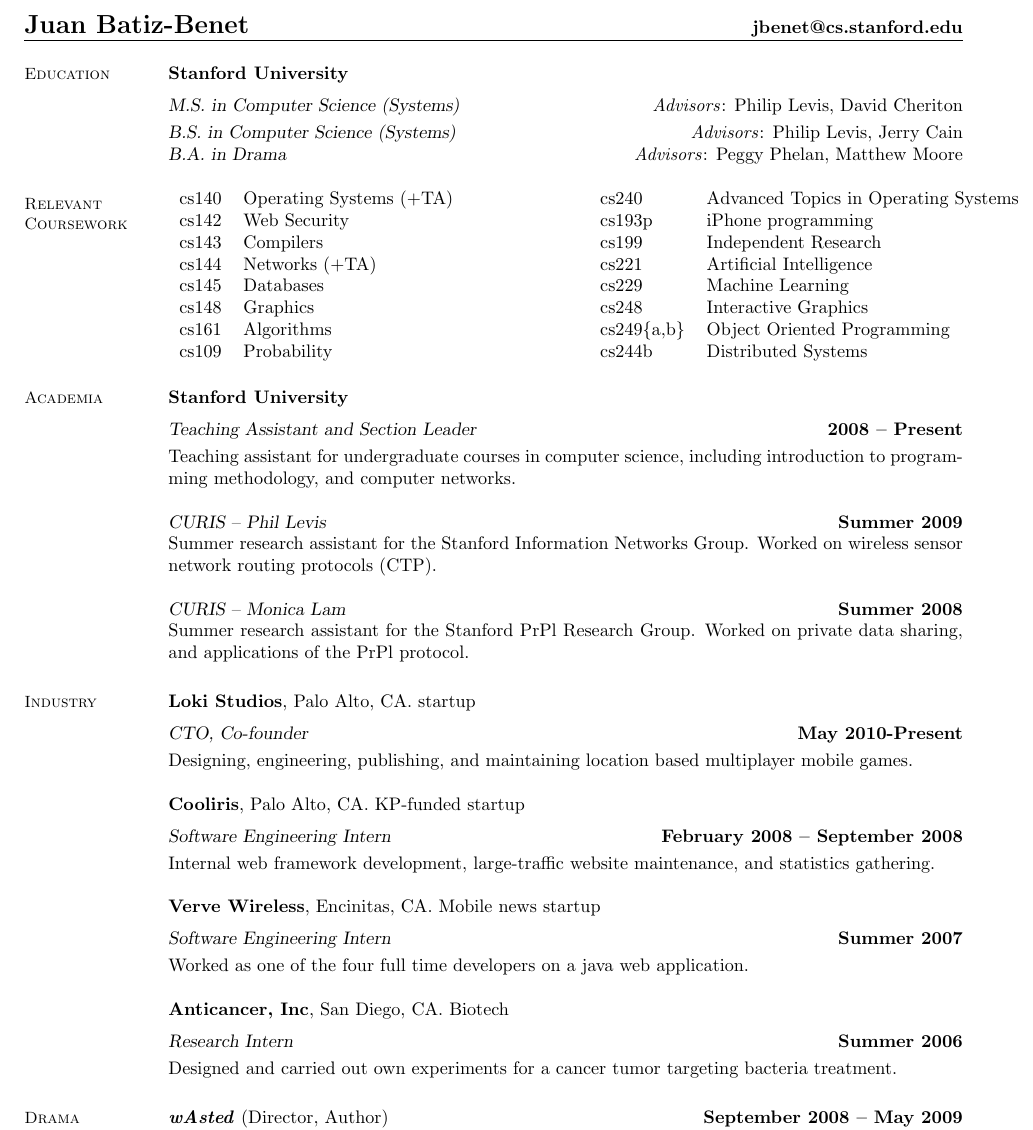
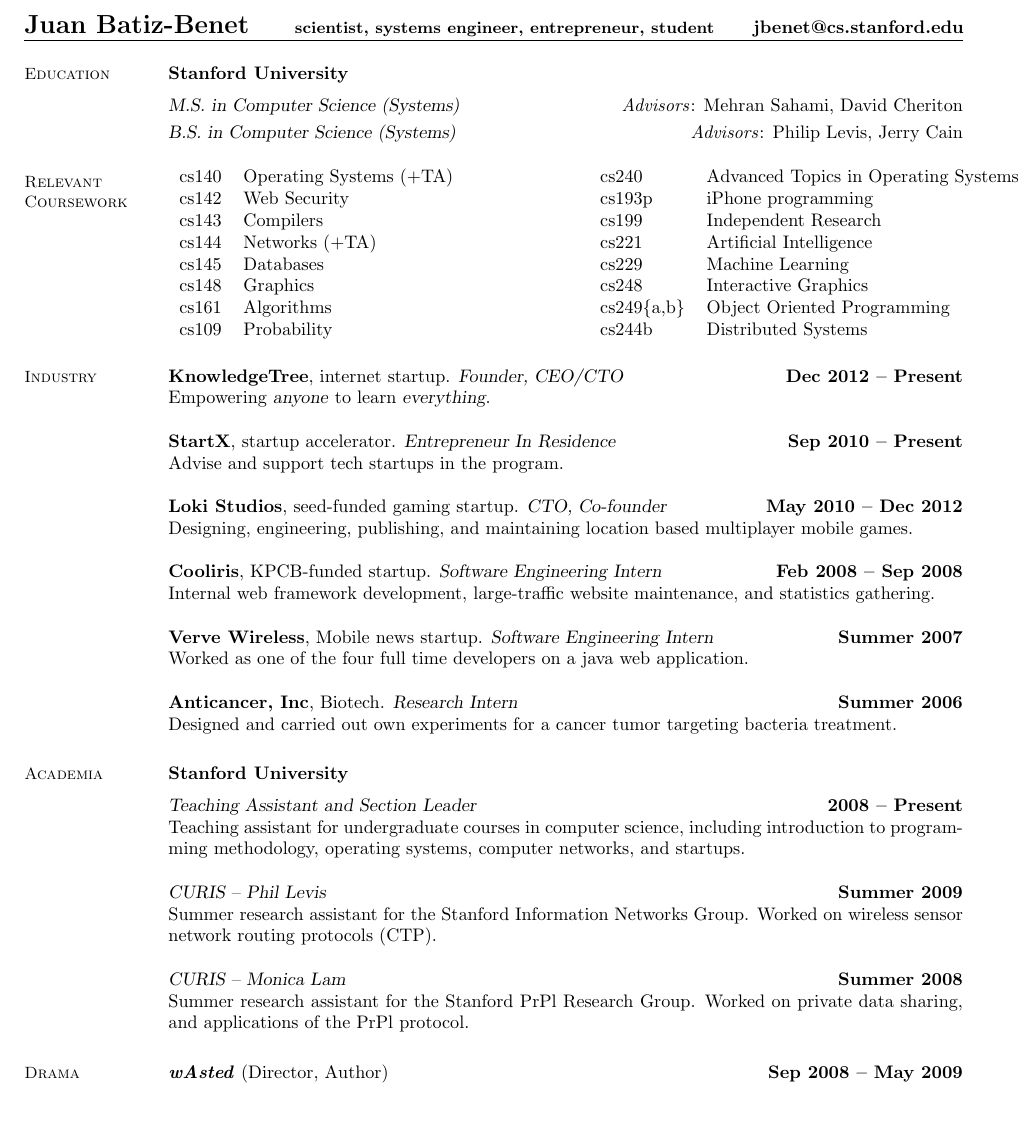
Before and after one commit to jbenet/resume, a LaTeX CV (resume.tex): part of the page, cut at the place of the change, the shorter picture padded with empty space. Compiled offline with pdfLaTeX.

Commit message:
updated to include StartX EIR

```diff
--- a/resume.tex
+++ b/resume.tex
@@ -1,7 +1,12 @@
 \documentclass[margin,line]{resume}
 
 \begin{document}
-\name{\Large Juan Batiz-Benet \hspace{3.69in} \normalsize jbenet@cs.stanford.edu}
+\name{\Large Juan Batiz-Benet
+  \hspace{0.20in}
+  \small scientist, systems engineer, entrepreneur, student
+  \hspace{0.20in}
+  \normalsize jbenet@cs.stanford.edu
+}
 \begin{resume}
 
     % Contact Information
@@ -18,9 +23,8 @@
     \section{\mysidestyle Education}
 
     \textbf{Stanford University} \vspace{2mm}\\\vspace{1mm}%
-    \textsl{M.S. in Computer Science (Systems)}  \hfill \emph{Advisors}: Philip Levis, David Cheriton\\
-    \textsl{B.S. in Computer Science (Systems)}  \hfill \emph{Advisors}: Philip Levis, Jerry Cain\\
-    \textsl{B.A. in Drama} \hfill \emph{Advisors}: Peggy Phelan, Matthew Moore
+    \textsl{M.S. in Computer Science (Systems)}  \hfill \emph{Advisors}: Mehran Sahami, David Cheriton\\
+    \textsl{B.S. in Computer Science (Systems)}  \hfill \emph{Advisors}: Philip Levis, Jerry Cain
 
     \section{\mysidestyle Relevant \\ Coursework}
     \begin{tabular}{llll}
@@ -53,11 +57,48 @@
  % \vspace{-2mm}
 
     % Professional Experience
+    %%%%%%%%%%%%%%%%%%%%%%%%%
+
+    \section{\mysidestyle Industry}
+
+    \textbf{KnowledgeTree}, internet startup.
+        \textsl{Founder, CEO/CTO}
+        \hfill \textbf{Dec 2012 -- Present}\\
+    Empowering \textsl{anyone} to learn \textsl{everything}.
+
+    \textbf{StartX}, startup accelerator.
+        \textsl{Entrepreneur In Residence}
+        \hfill \textbf{Sep 2010 -- Present}\\
+    Advise and support tech startups in the program.
+
+    \textbf{Loki Studios}, seed-funded gaming startup.
+        \textsl{CTO, Co-founder}
+        \hfill \textbf{May 2010 -- Dec 2012}\\
+    Designing, engineering, publishing, and maintaining location based
+    multiplayer mobile games.
+
+    \textbf{Cooliris}, KPCB-funded startup.
+          \textsl{Software Engineering Intern}
+          \hfill \textbf{Feb 2008 -- Sep 2008}\\
+    Internal web framework development, large-traffic website maintenance,
+    and statistics gathering.
+
+    \textbf{Verve Wireless}, Mobile news startup.
+      \textsl{Software Engineering Intern}
+      \hfill \textbf{Summer 2007}\\
+    Worked as one of the four full time developers on a java web application.
+
+    \textbf{Anticancer, Inc}, Biotech.
+      \textsl{Research Intern}
+      \hfill \textbf{Summer 2006}\\
+    Designed and carried out own experiments for a cancer tumor targeting
+    bacteria treatment.
+
     \section{\mysidestyle Academia}
 
-    \textbf{Stanford University} \vspace{2mm}\\\vspace{1mm}%
+    \textbf{Stanford University} \vspace{2mm}\\%
     \textsl{Teaching Assistant and Section Leader} \hfill \textbf{2008 -- Present}\\
-    Teaching assistant for undergraduate courses in computer science, including introduction to programming methodology, and computer networks.
+    Teaching assistant for undergraduate courses in computer science, including introduction to programming methodology, operating systems, computer networks, and startups.
 
     \textsl{CURIS -- Phil Levis} \hfill \textbf{Summer 2009}\\
     Summer research assistant for the Stanford Information Networks Group. Worked on wireless sensor network routing protocols (CTP).
@@ -65,26 +106,9 @@
     \textsl{CURIS -- Monica Lam} \hfill \textbf{Summer 2008}\\
     Summer research assistant for the Stanford PrPl Research Group. Worked on private data sharing, and applications of the PrPl protocol.
 
-    \section{\mysidestyle Industry}
-
-    \textbf{Loki Studios}, Palo Alto, CA. startup \vspace{2mm}\\\vspace{1mm}%
-    \textsl{CTO, Co-founder} \hfill \textbf{May 2010-Present}\\
-    Designing, engineering, publishing, and maintaining location based multiplayer mobile games.
-
-    \textbf{Cooliris}, Palo Alto, CA. KP-funded startup \vspace{2mm}\\\vspace{1mm}%
-    \textsl{Software Engineering Intern} \hfill \textbf{February 2008 -- September 2008}\\
-    Internal web framework development, large-traffic website maintenance, and statistics gathering.
-
-    \textbf{Verve Wireless}, Encinitas, CA. Mobile news startup \vspace{2mm}\\\vspace{1mm}%
-    \textsl{Software Engineering Intern} \hfill \textbf{Summer 2007}\\
-    Worked as one of the four full time developers on a java web application.
-
-    \textbf{Anticancer, Inc}, San Diego, CA. Biotech \vspace{2mm}\\\vspace{1mm}%
-    \textsl{Research Intern} \hfill \textbf{Summer 2006}\\
-    Designed and carried out own experiments for a cancer tumor targeting bacteria treatment.
 
     \section{\mysidestyle Drama}
-    \textbf{\emph{wAsted}} (Director, Author) \hfill \textbf{September 2008 -- May 2009} \\
+    \textbf{\emph{wAsted}} (Director, Author) \hfill \textbf{Sep 2008 -- May 2009} \\
     Directed a company of writers and actors in devising an original full length play in response to T.S. Eliot's \emph{The Wasteland}, as part of the Drama Department's main-stage season.
 
     \textbf{Other Recent Credits}: \emph{Specter} (Director), \emph{Black Comedy} (Director), \emph{In Darfur} (Actor) \emph{}
```
Also changed, not shown: resume.pdf.
